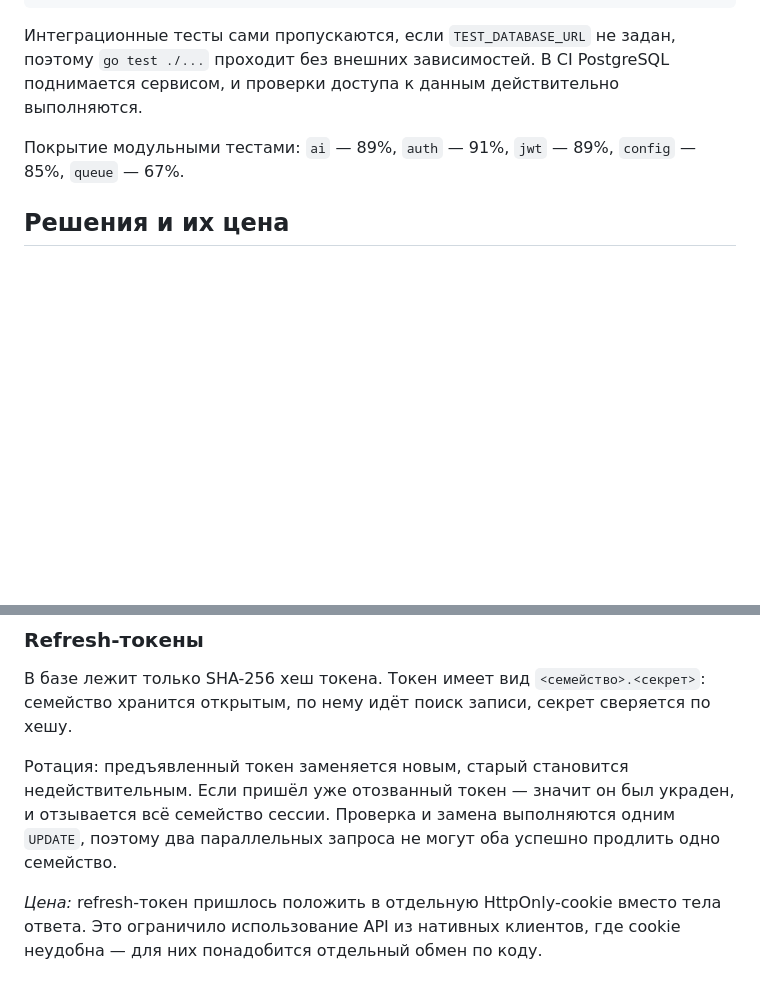
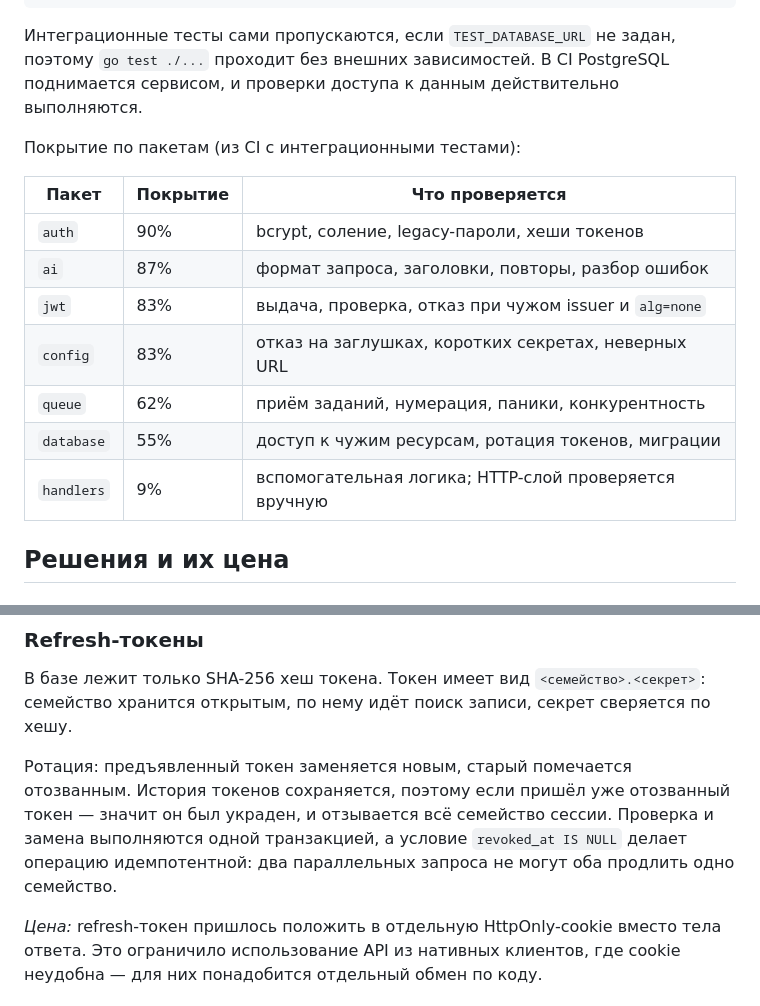
Before and after one commit to nikaydo/ReviewerBackend, a Markdown page: README.md, 2 parts joined by grey strips. Rendered like a GitHub page; blank space fills up the shorter version.

Commit message:
docs: уточнить покрытие по результатам CI
Интеграционные тесты подняли покрытие database с 0 до 55%. Добавлена таблица покрытия по пакетам и уточнено описание ротации токенов.

```diff
--- a/README.md
+++ b/README.md
@@ -207,8 +207,17 @@ task lint              # gofmt + go vet
 `go test ./...` проходит без внешних зависимостей. В CI PostgreSQL поднимается
 сервисом, и проверки доступа к данным действительно выполняются.
 
-Покрытие модульными тестами: `ai` — 89%, `auth` — 91%, `jwt` — 89%,
-`config` — 85%, `queue` — 67%.
+Покрытие по пакетам (из CI с интеграционными тестами):
+
+| Пакет | Покрытие | Что проверяется |
+|---|---|---|
+| `auth` | 90% | bcrypt, соление, legacy-пароли, хеши токенов |
+| `ai` | 87% | формат запроса, заголовки, повторы, разбор ошибок |
+| `jwt` | 83% | выдача, проверка, отказ при чужом issuer и `alg=none` |
+| `config` | 83% | отказ на заглушках, коротких секретах, неверных URL |
+| `queue` | 62% | приём заданий, нумерация, паники, конкурентность |
+| `database` | 55% | доступ к чужим ресурсам, ротация токенов, миграции |
+| `handlers` | 9% | вспомогательная логика; HTTP-слой проверяется вручную |
 
 ## Решения и их цена
 
@@ -228,10 +237,11 @@ bcrypt, стоимость 12. Сравнение идёт через `bcrypt.Co
 В базе лежит только SHA-256 хеш токена. Токен имеет вид `<семейство>.<секрет>`:
 семейство хранится открытым, по нему идёт поиск записи, секрет сверяется по хешу.
 
-Ротация: предъявленный токен заменяется новым, старый становится недействительным.
-Если пришёл уже отозванный токен — значит он был украден, и отзывается всё семейство
-сессии. Проверка и замена выполняются одним `UPDATE`, поэтому два параллельных
-запроса не могут оба успешно продлить одно семейство.
+Ротация: предъявленный токен заменяется новым, старый помечается отозванным.
+История токенов сохраняется, поэтому если пришёл уже отозванный токен — значит
+он был украден, и отзывается всё семейство сессии. Проверка и замена выполняются
+одной транзакцией, а условие `revoked_at IS NULL` делает операцию идемпотентной:
+два параллельных запроса не могут оба продлить одно семейство.
 
 *Цена:* refresh-токен пришлось положить в отдельную HttpOnly-cookie вместо тела
 ответа. Это ограничило использование API из нативных клиентов, где cookie
```
